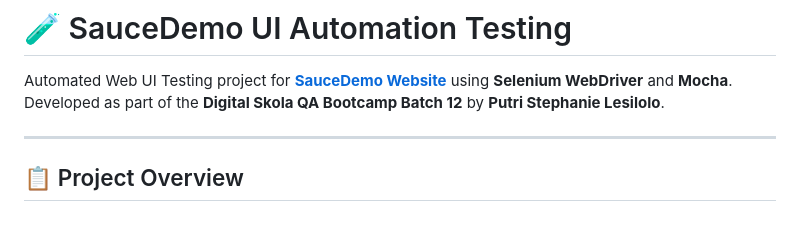
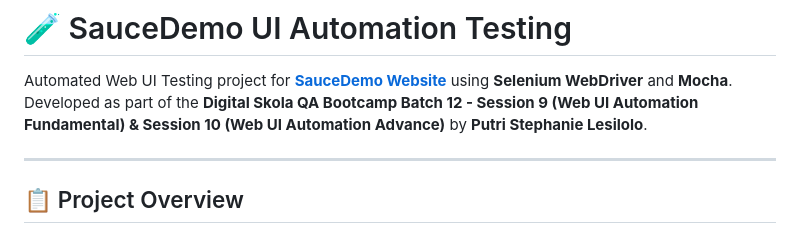
Before and after one commit to putristphn/webUIAutomation, a Markdown page: README.md, the part around the change. Drawn GitHub-style.

```diff
--- a/README.md
+++ b/README.md
@@ -1,7 +1,7 @@
 # 🧪 SauceDemo UI Automation Testing
 
 Automated Web UI Testing project for [**SauceDemo Website**](https://www.saucedemo.com) using **Selenium WebDriver** and **Mocha**.
-Developed as part of the **Digital Skola QA Bootcamp Batch 12** by **Putri Stephanie Lesilolo**.
+Developed as part of the **Digital Skola QA Bootcamp Batch 12 - Session 9 (Web UI Automation Fundamental) & Session 10 (Web UI Automation Advance)** by **Putri Stephanie Lesilolo**.
 
 ---
 
```
